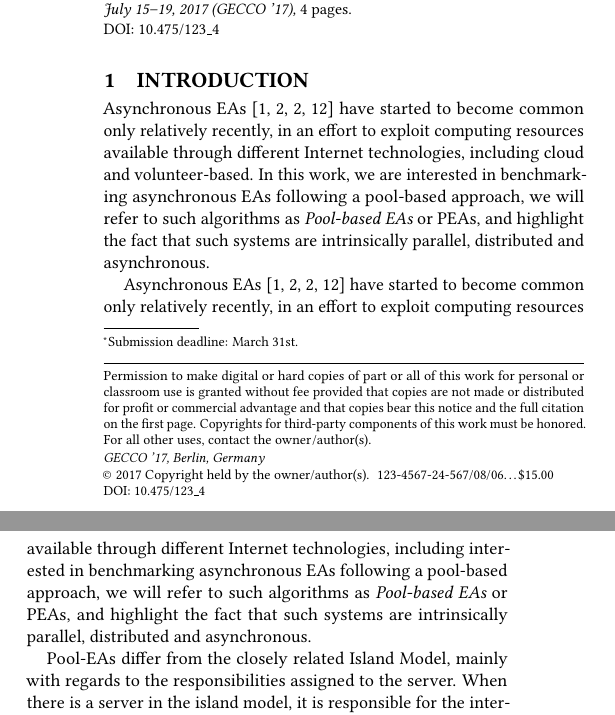
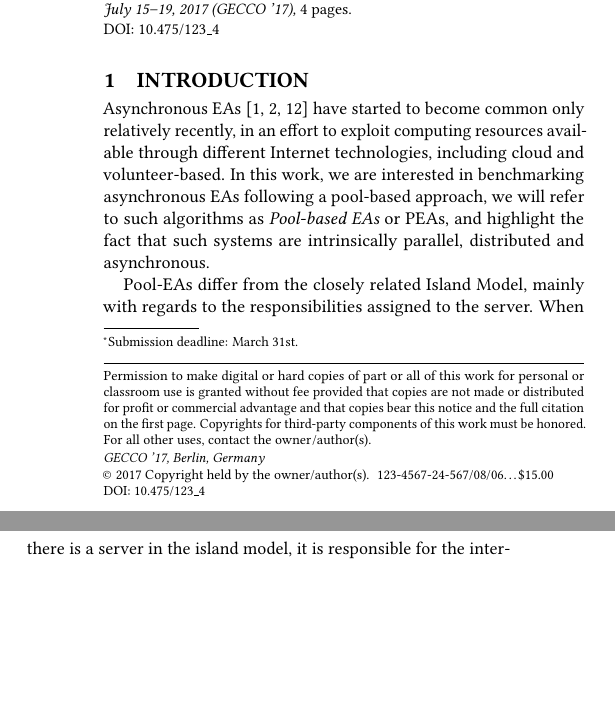
Before and after one commit to mariosky/2017-EvoSpace, a LaTeX paper (GECCO-BOBB/2017-BBOB.tex): two parts of the columns of page 1 of 4, joined at a grey line, cut so that both start at the same text, the shorter picture padded with empty space. Compiled offline with pdfLaTeX.

Commit message:
Deleted double paragraph and citation

```diff
--- a/GECCO-BOBB/2017-BBOB.tex
+++ b/GECCO-BOBB/2017-BBOB.tex
@@ -183,7 +183,7 @@ Distributed Evolutionary Algorithms}
 
 
 \section{Introduction}
-Asynchronous EAs \cite{Jini:FEA2000,alba2001analyzing,Jini:FEA2000,jj:2008:PPSN} have
+Asynchronous EAs \cite{Jini:FEA2000,alba2001analyzing,jj:2008:PPSN} have
 started to become common only relatively recently, in an effort to
 exploit computing resources available through different Internet technologies,
 including cloud and volunteer-based. In this work, we are
@@ -192,13 +192,6 @@ approach, we will refer to such algorithms as {\em Pool-based EAs}
 or PEAs, and highlight the fact that such systems are
 intrinsically parallel, distributed and asynchronous.
 
-Asynchronous EAs \cite{Jini:FEA2000,alba2001analyzing,Jini:FEA2000,
-jj:2008:PPSN} have started to become common only relatively recently, in an
-effort to exploit computing resources available through different Internet
-technologies, including interested in benchmarking asynchronous EAs following a
-pool-based approach, we will refer to such algorithms as {\em Pool-based EAs} or PEAs,
-and highlight the fact that such systems are intrinsically parallel, distributed
-and asynchronous.
 
 Pool-EAs differ from the closely related Island Model, mainly with regards to
 the responsibilities assigned to the server. When there is a server in the
```
